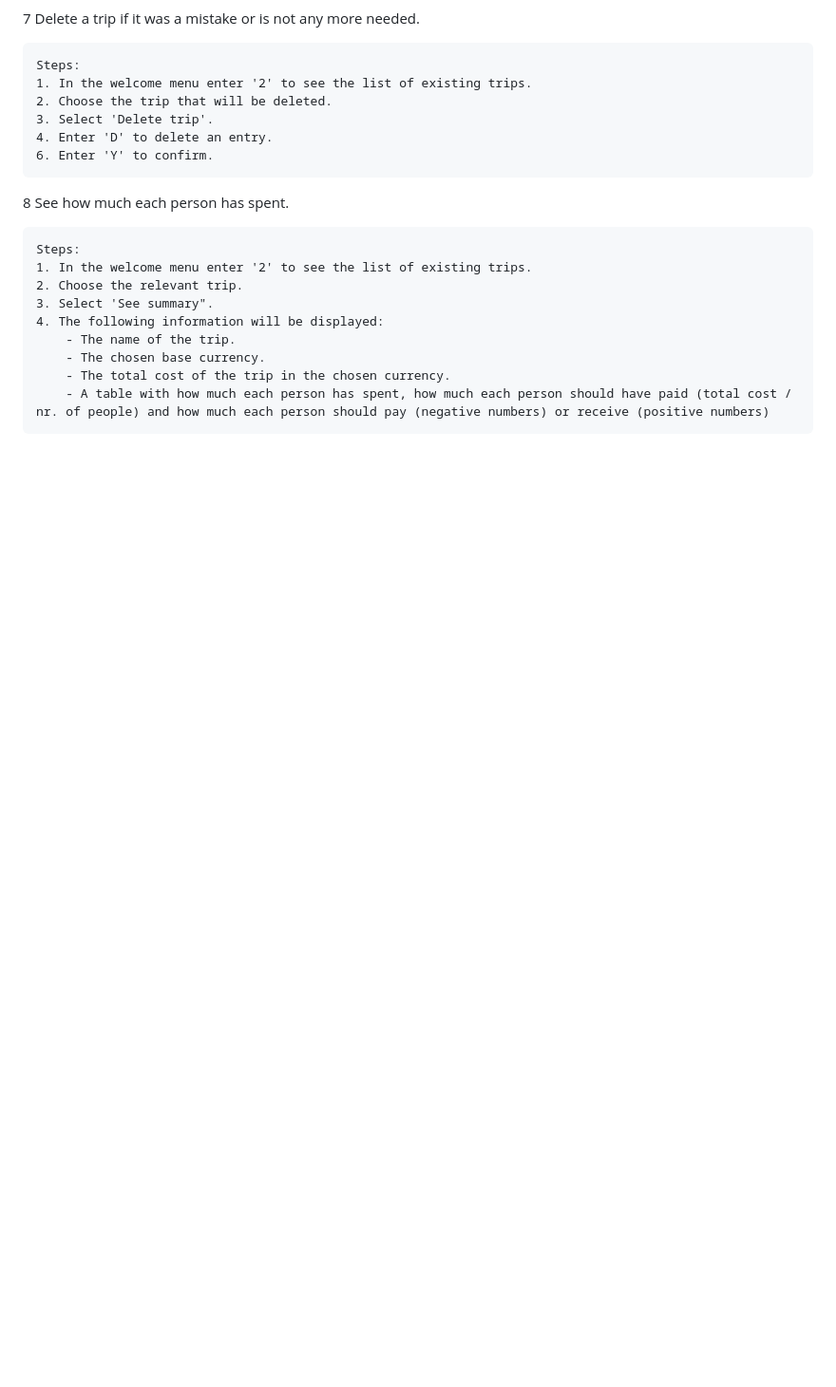
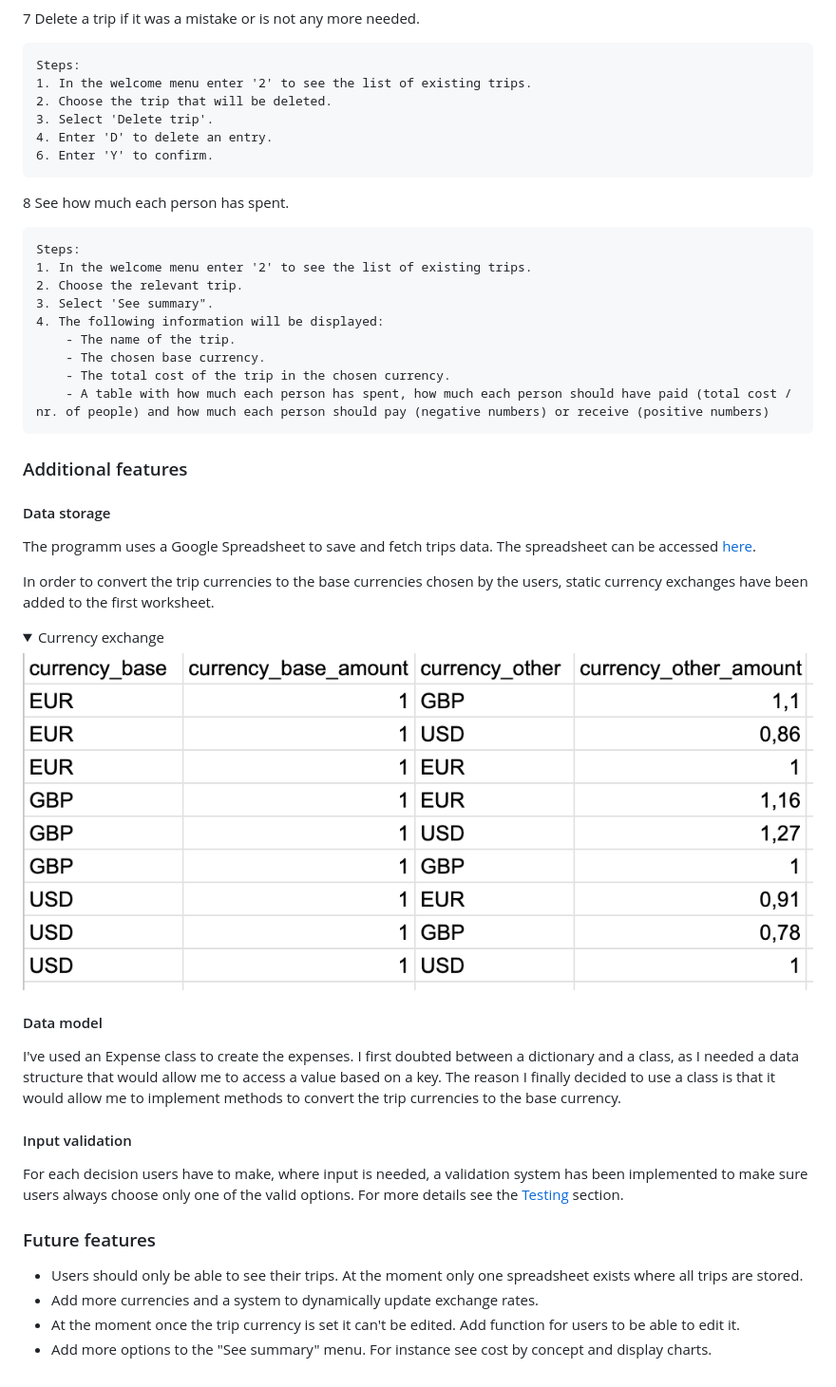
Before and after one commit to fsjavier/trip-split, a Markdown page: README.md, the part around the change. Shown: that part at 95% size. Rendered like a GitHub page; pictures changed too: documentation/readme_images/currency-exchange.png (added); folded sections open; blank space fills up the shorter version.

Commit message:
Add Additional features and Future features sections

```diff
--- a/README.md
+++ b/README.md
@@ -245,3 +245,29 @@ It displays a summary of the trip. From here, the user can only go back to the t
         - The chosen base currency.
         - The total cost of the trip in the chosen currency.
         - A table with how much each person has spent, how much each person should have paid (total cost / nr. of people) and how much each person should pay (negative numbers) or receive (positive numbers)
+
+### Additional features
+
+#### Data storage
+
+The programm uses a Google Spreadsheet to save and fetch trips data. The spreadsheet can be accessed [here](https://docs.google.com/spreadsheets/d/1bzdwem6NsTVaEm1tRZfcupDeK-qbkPKys-CPtTWXnxc/edit#gid=1855189207).
+
+In order to convert the trip currencies to the base currencies chosen by the users, static currency exchanges have been added to the first worksheet.
+<details><summary>Currency exchange</summary>
+<img src="documentation/readme_images/currency-exchange.png">
+</details>
+
+#### Data model
+
+I've used an Expense class to create the expenses. I first doubted between a dictionary and a class, as I needed a data structure that would allow me to access a value based on a key. The reason I finally decided to use a class is that it would allow me to implement methods to convert the trip currencies to the base currency.
+
+#### Input validation
+
+For each decision users have to make, where input is needed, a validation system has been implemented to make sure users always choose only one of the valid options. For more details see the [Testing](#testing) section.
+
+### Future features
+
+* Users should only be able to see their trips. At the moment only one spreadsheet exists where all trips are stored.
+* Add more currencies and a system to dynamically update exchange rates.
+* At the moment once the trip currency is set it can't be edited. Add function for users to be able to edit it.
+* Add more options to the "See summary" menu. For instance see cost by concept and display charts.
```
